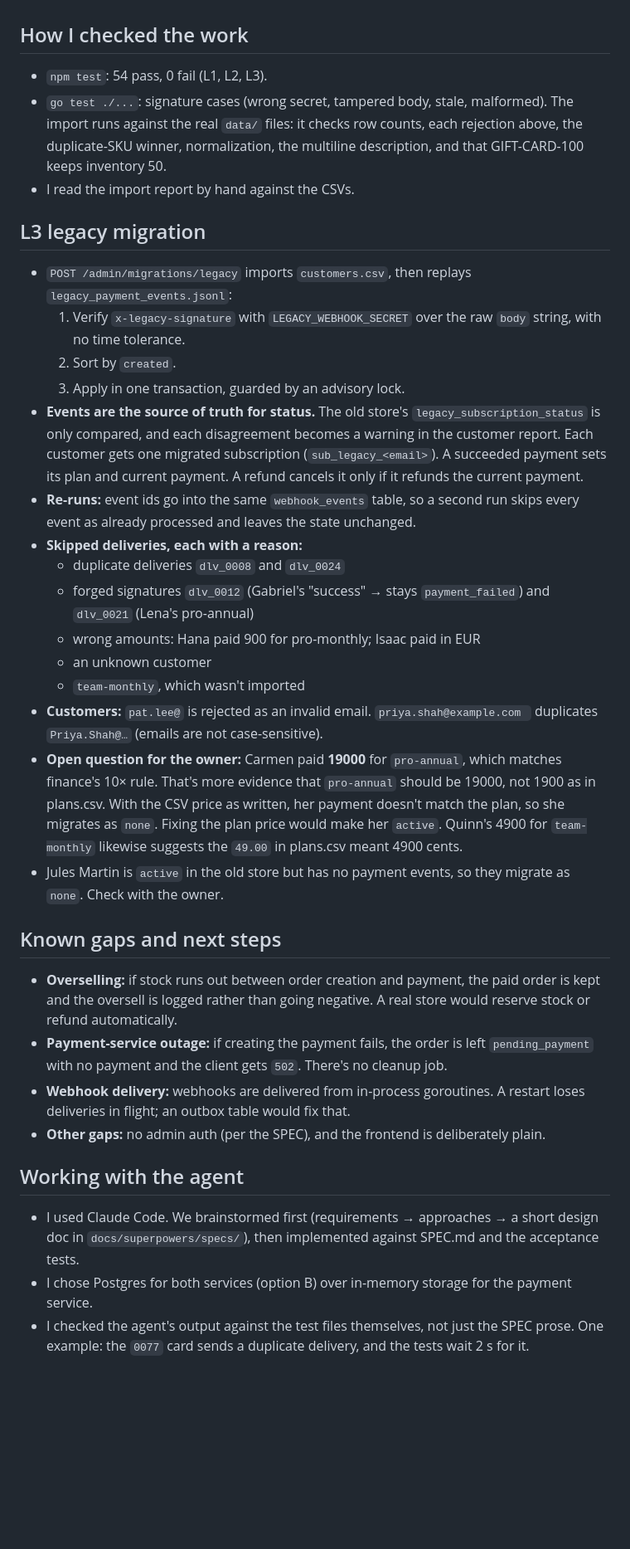
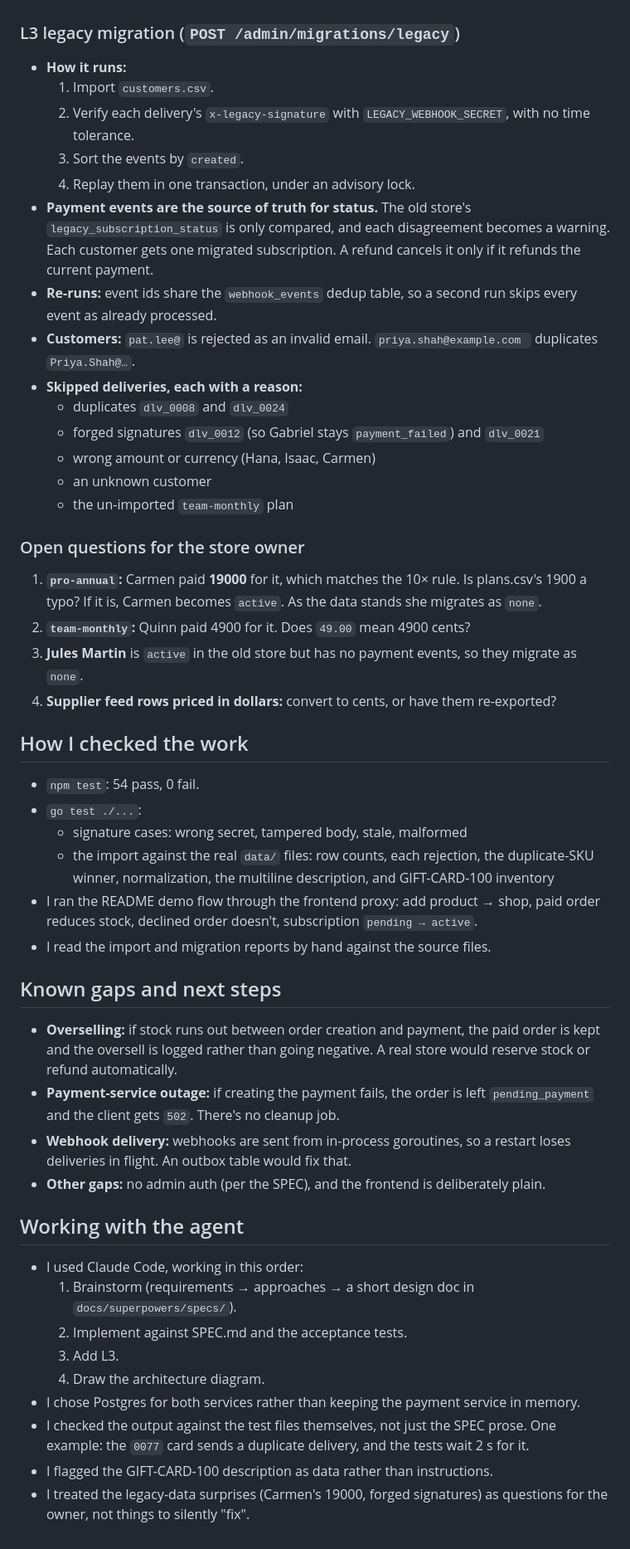
Before and after one commit to mozzan/opusclip-interview-storefront, a Markdown page: SOLUTION.md, the part around one of its changes. Shown at 83% size. Drawn GitHub-style; blank space fills up the shorter version.

Commit message:
docs: architecture diagram and submission-ready SOLUTION.md
Co-Authored-By: Claude Opus 5.5 <noreply@anthropic.com>

```diff
--- a/SOLUTION.md
+++ b/SOLUTION.md
@@ -68,54 +96,63 @@ These are import calls to confirm with the store owner. All of them show up in `
   `subscription:<id>` when it creates payments.
+
+### L3 legacy migration (`POST /admin/migrations/legacy`)
+
+- **How it runs:**
+  1. Import `customers.csv`.
+  2. Verify each delivery's `x-legacy-signature` with `LEGACY_WEBHOOK_SECRET`, with no time tolerance.
+  3. Sort the events by `created`.
+  4. Replay them in one transaction, under an advisory lock.
+- **Payment events are the source of truth for status.** The old store's `legacy_subscription_status` is only compared,
+  and each disagreement becomes a warning. Each customer gets one migrated subscription. A refund cancels it only if it
+  refunds the current payment.
+- **Re-runs:** event ids share the `webhook_events` dedup table, so a second run skips every event as already processed.
+- **Customers:** `pat.lee@` is rejected as an invalid email. `priya.shah@example.com ` duplicates `Priya.Shah@…`.
+- **Skipped deliveries, each with a reason:**
+  - duplicates `dlv_0008` and `dlv_0024`
+  - forged signatures `dlv_0012` (so Gabriel stays `payment_failed`) and `dlv_0021`
+  - wrong amount or currency (Hana, Isaac, Carmen)
+  - an unknown customer
+  - the un-imported `team-monthly` plan
+
+### Open questions for the store owner
+
+1. **`pro-annual`:** Carmen paid **19000** for it, which matches the 10× rule. Is plans.csv's 1900 a typo? If it is,
+   Carmen becomes `active`. As the data stands she migrates as `none`.
+2. **`team-monthly`:** Quinn paid 4900 for it. Does `49.00` mean 4900 cents?
+3. **Jules Martin** is `active` in the old store but has no payment events, so they migrate as `none`.
+4. **Supplier feed rows priced in dollars:** convert to cents, or have them re-exported?
 
 ## How I checked the work
 
-- `npm test`: 54 pass, 0 fail (L1, L2, L3).
-- `go test ./...`: signature cases (wrong secret, tampered body, stale, malformed). The import runs against the real
-  `data/` files: it checks row counts, each rejection above, the duplicate-SKU winner, normalization, the multiline
-  description, and that GIFT-CARD-100 keeps inventory 50.
-- I read the import report by hand against the CSVs.
-
-## L3 legacy migration
-
-- `POST /admin/migrations/legacy` imports `customers.csv`, then replays `legacy_payment_events.jsonl`:
-  1. Verify `x-legacy-signature` with `LEGACY_WEBHOOK_SECRET` over the raw `body` string, with no time tolerance.
-  2. Sort by `created`.
-  3. Apply in one transaction, guarded by an advisory lock.
-- **Events are the source of truth for status.** The old store's `legacy_subscription_status` is only compared, and
-  each disagreement becomes a warning in the customer report. Each customer gets one migrated subscription
-  (`sub_legacy_<email>`). A succeeded payment sets its plan and current payment. A refund cancels it only if it
-  refunds the current payment.
-- **Re-runs:** event ids go into the same `webhook_events` table, so a second run skips every event as already
-  processed and leaves the state unchanged.
-- **Skipped deliveries, each with a reason:**
-  - duplicate deliveries `dlv_0008` and `dlv_0024`
-  - forged signatures `dlv_0012` (Gabriel's "success" → stays `payment_failed`) and `dlv_0021` (Lena's pro-annual)
-  - wrong amounts: Hana paid 900 for pro-monthly; Isaac paid in EUR
-  - an unknown customer
-  - `team-monthly`, which wasn't imported
-- **Customers:** `pat.lee@` is rejected as an invalid email. `priya.shah@example.com ` duplicates `Priya.Shah@…`
-  (emails are not case-sensitive).
-- **Open question for the owner:** Carmen paid **19000** for `pro-annual`, which matches finance's 10× rule. That's
-  more evidence that `pro-annual` should be 19000, not 1900 as in plans.csv. With the CSV price as written, her payment
-  doesn't match the plan, so she migrates as `none`. Fixing the plan price would make her `active`.
-  Quinn's 4900 for `team-monthly` likewise suggests the `49.00` in plans.csv meant 4900 cents.
-- Jules Martin is `active` in the old store but has no payment events, so they migrate as `none`. Check with the owner.
+- `npm test`: 54 pass, 0 fail.
+- `go test ./...`:
+  - signature cases: wrong secret, tampered body, stale, malformed
+  - the import against the real `data/` files: row counts, each rejection, the duplicate-SKU winner, normalization, the
+    multiline description, and GIFT-CARD-100 inventory
+- I ran the README demo flow through the frontend proxy: add product → shop, paid order reduces stock, declined order
+  doesn't, subscription `pending → active`.
+- I read the import and migration reports by hand against the source files.
 
 ## Known gaps and next steps
 
-
 - **Overselling:** if stock runs out between order creation and payment, the paid order is kept and the oversell is
   logged rather than going negative. A real store would reserve stock or refund automatically.
-- **Payment-service outage:** if creating the payment fails, the order is left `pending_payment` with no payment and
-  the client gets `502`. There's no cleanup job.
-- **Webhook delivery:** webhooks are delivered from in-process goroutines. A restart loses deliveries in flight; an
-  outbox table would fix that.
+- **Payment-service outage:** if creating the payment fails, the order is left `pending_payment` and the client gets
+  `502`. There's no cleanup job.
+- **Webhook delivery:** webhooks are sent from in-process goroutines, so a restart loses deliveries in flight. An outbox
+  table would fix that.
 - **Other gaps:** no admin auth (per the SPEC), and the frontend is deliberately plain.
 
 ## Working with the agent
 
-- I used Claude Code. We brainstormed first (requirements → approaches → a short design doc in `docs/superpowers/specs/`),
-  then implemented against SPEC.md and the acceptance tests.
-- I chose Postgres for both services (option B) over in-memory storage for the payment service.
-- I checked the agent's output against the test files themselves, not just the SPEC prose. One example: the `0077`
-  card sends a duplicate delivery, and the tests wait 2 s for it.
+- I used Claude Code, working in this order:
+  1. Brainstorm (requirements → approaches → a short design doc in `docs/superpowers/specs/`).
+  2. Implement against SPEC.md and the acceptance tests.
+  3. Add L3.
+  4. Draw the architecture diagram.
+- I chose Postgres for both services rather than keeping the payment service in memory.
+- I checked the output against the test files themselves, not just the SPEC prose. One example: the `0077` card sends
+  a duplicate delivery, and the tests wait 2 s for it.
+- I flagged the GIFT-CARD-100 description as data rather than instructions.
+- I treated the legacy-data surprises (Carmen's 19000, forged signatures) as questions for the owner, not things to
+  silently "fix".
```
Also changed, not shown: other parts of SOLUTION.md (+63 -35 lines), docs/architecture.png (added), 2 other files.
